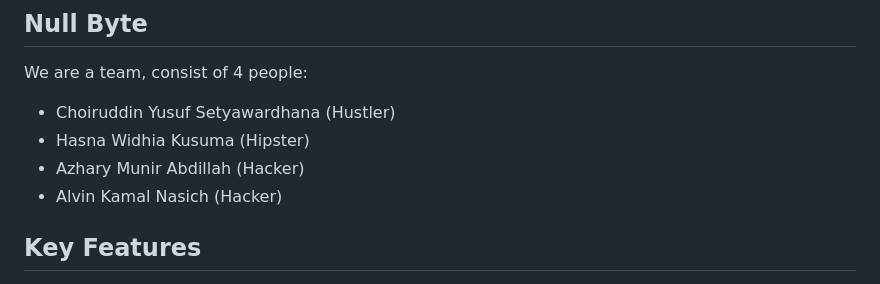
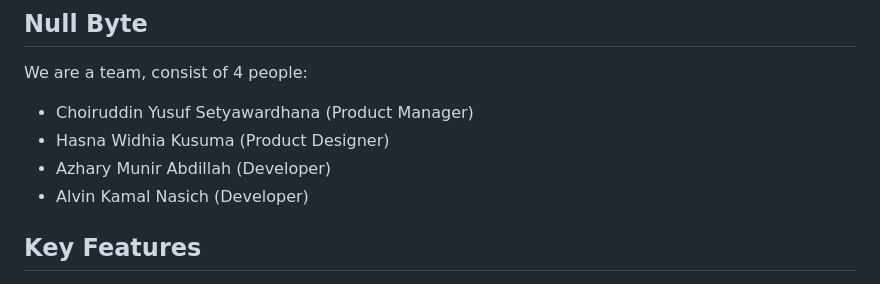
Before and after one commit to Xrayya/Nutri-Byte, a Markdown page: README.md, the part around the change. Rendered like a GitHub page.

Commit message:
docs: change role

```diff
--- a/README.md
+++ b/README.md
@@ -6,10 +6,10 @@
 
 We are a team, consist of 4 people:
 
-- Choiruddin Yusuf Setyawardhana (Hustler)
-- Hasna Widhia Kusuma (Hipster)
-- Azhary Munir Abdillah (Hacker)
-- Alvin Kamal Nasich (Hacker)
+- Choiruddin Yusuf Setyawardhana (Product Manager)
+- Hasna Widhia Kusuma (Product Designer)
+- Azhary Munir Abdillah (Developer)
+- Alvin Kamal Nasich (Developer)
 
 ## Key Features
 
```
